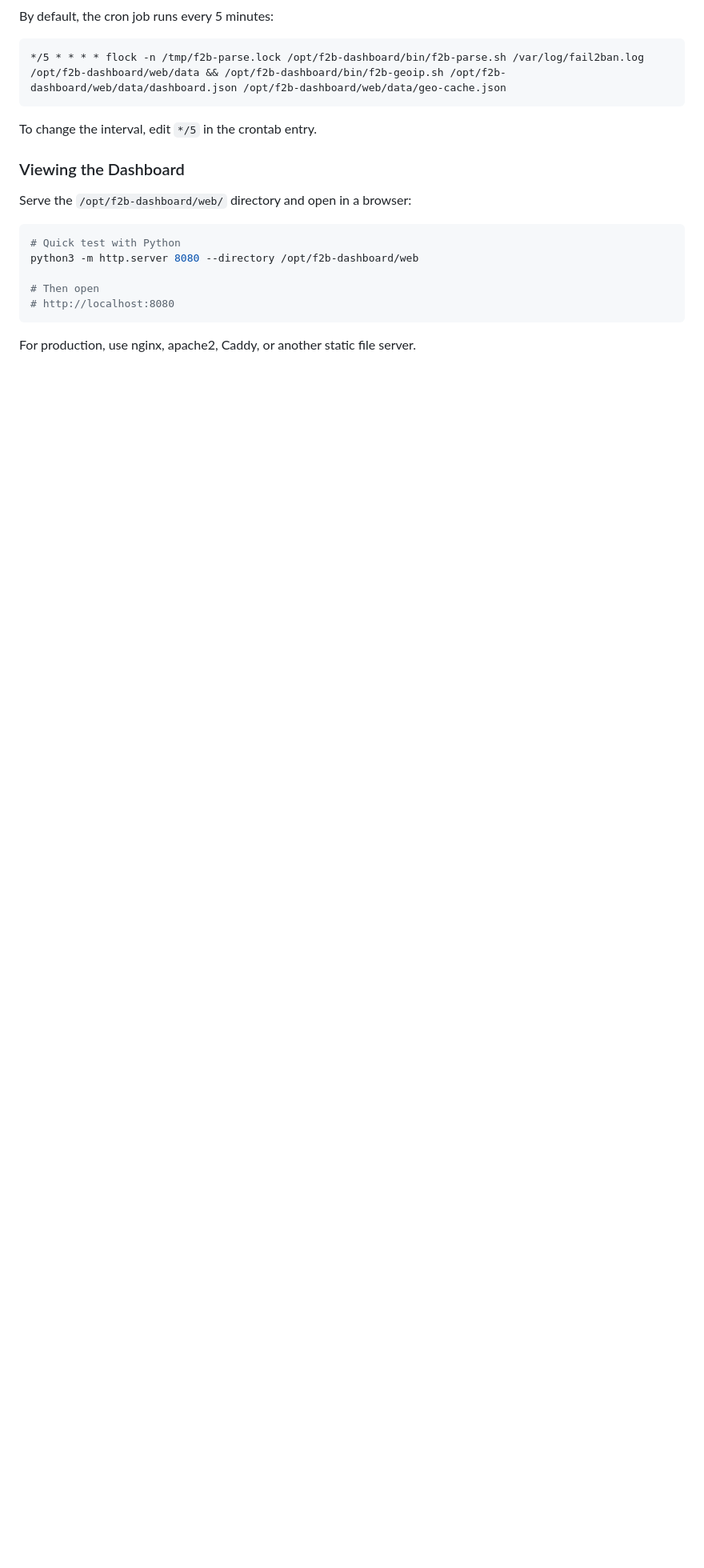
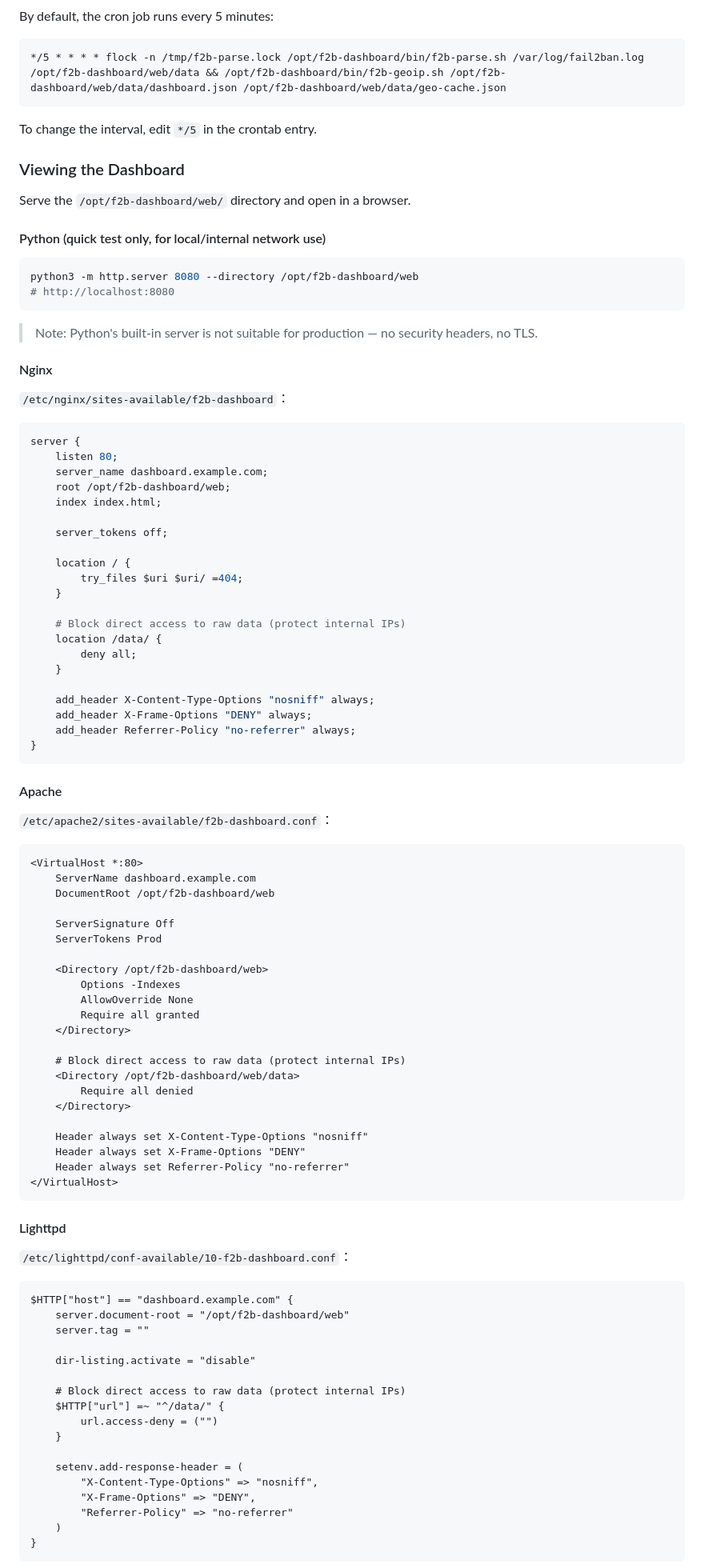
Before and after one commit to a-lang/f2b-dashboard, a Markdown page: README.en.md, the part around one of its changes. Shown at 80% size. Rendered like a GitHub page; blank space fills up the shorter version.

Commit message:
docs: add Nginx/Apache/Lighttpd configs and Fail2Ban links to READMEs

````diff
--- a/README.en.md
+++ b/README.en.md
@@ -140,14 +140,95 @@ To change the interval, edit `*/5` in the crontab entry.
 
 ### Viewing the Dashboard
 
-Serve the `/opt/f2b-dashboard/web/` directory and open in a browser:
+Serve the `/opt/f2b-dashboard/web/` directory and open in a browser.
+
+#### Python (quick test only, for local/internal network use)
 
 ```bash
-# Quick test with Python
 python3 -m http.server 8080 --directory /opt/f2b-dashboard/web
-
-# Then open
 # http://localhost:8080
 ```
 
-For production, use nginx, apache2, Caddy, or another static file server.
+> Note: Python's built-in server is not suitable for production — no security headers, no TLS.
+
+#### Nginx
+
+`/etc/nginx/sites-available/f2b-dashboard`：
+
+```nginx
+server {
+    listen 80;
+    server_name dashboard.example.com;
+    root /opt/f2b-dashboard/web;
+    index index.html;
+
+    server_tokens off;
+
+    location / {
+        try_files $uri $uri/ =404;
+    }
+
+    # Block direct access to raw data (protect internal IPs)
+    location /data/ {
+        deny all;
+    }
+
+    add_header X-Content-Type-Options "nosniff" always;
+    add_header X-Frame-Options "DENY" always;
+    add_header Referrer-Policy "no-referrer" always;
+}
+```
+
+#### Apache
+
+`/etc/apache2/sites-available/f2b-dashboard.conf`：
+
+```apache
+<VirtualHost *:80>
+    ServerName dashboard.example.com
+    DocumentRoot /opt/f2b-dashboard/web
+
+    ServerSignature Off
+    ServerTokens Prod
+
+    <Directory /opt/f2b-dashboard/web>
+        Options -Indexes
+        AllowOverride None
+        Require all granted
+    </Directory>
+
+    # Block direct access to raw data (protect internal IPs)
+    <Directory /opt/f2b-dashboard/web/data>
+        Require all denied
+    </Directory>
+
+    Header always set X-Content-Type-Options "nosniff"
+    Header always set X-Frame-Options "DENY"
+    Header always set Referrer-Policy "no-referrer"
+</VirtualHost>
+```
+
+#### Lighttpd
+
+`/etc/lighttpd/conf-available/10-f2b-dashboard.conf`：
+
+```lighttpd
+$HTTP["host"] == "dashboard.example.com" {
+    server.document-root = "/opt/f2b-dashboard/web"
+    server.tag = ""
+
+    dir-listing.activate = "disable"
+
+    # Block direct access to raw data (protect internal IPs)
+    $HTTP["url"] =~ "^/data/" {
+        url.access-deny = ("")
+    }
+
+    setenv.add-response-header = (
+        "X-Content-Type-Options" => "nosniff",
+        "X-Frame-Options" => "DENY",
+        "Referrer-Policy" => "no-referrer"
+    )
+}
+```
+
````
Also changed, not shown: other parts of README.en.md (+12 -2 lines), README.md (+98 -7 lines).
